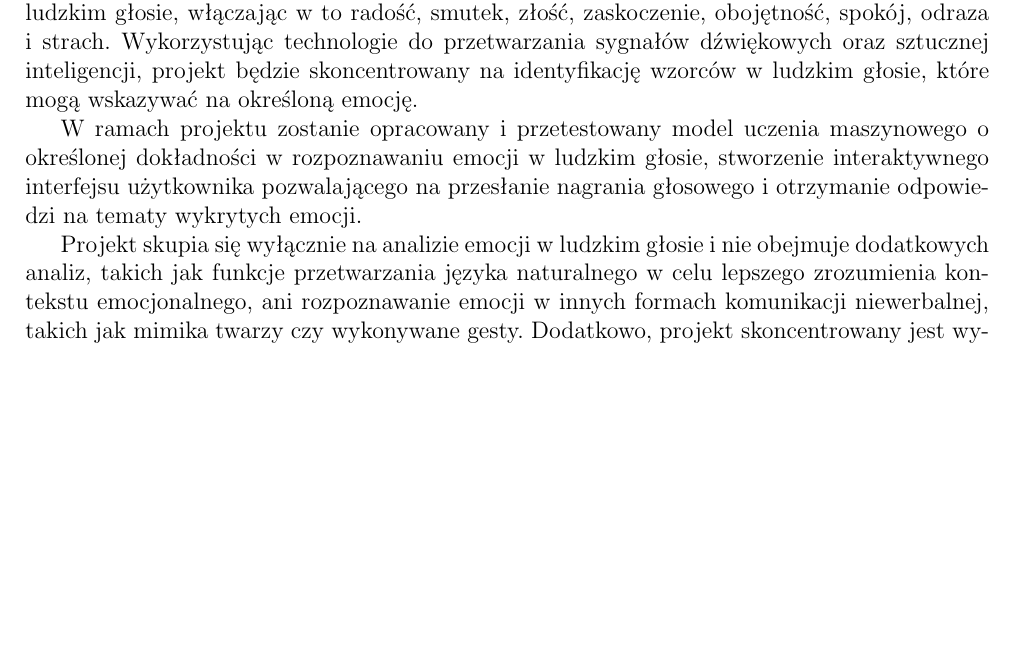
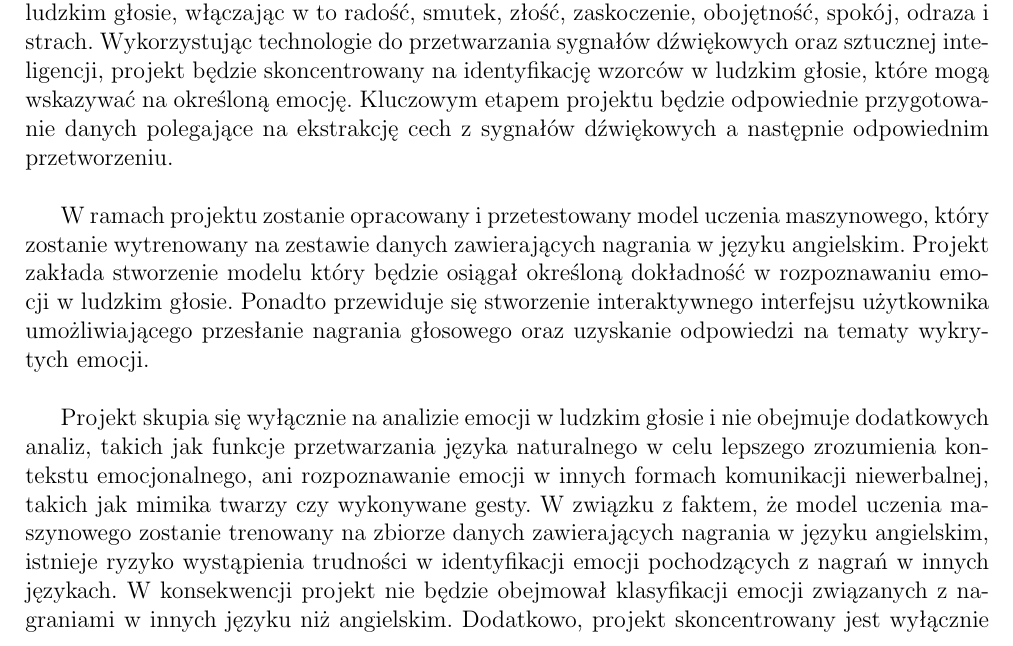
Before and after one commit to KulsonKula/Speech-emotion-recognition, a LaTeX document (doc/Informacje o realizowanym projekcie/Raport_1.tex): part of page 3 of 4, cut so that both start at the same text, the shorter picture padded with empty space. Compiled offline with pdfLaTeX.

Commit message:
Updated report

```diff
--- a/doc/Informacje o realizowanym projekcie/Raport_1.tex
+++ b/doc/Informacje o realizowanym projekcie/Raport_1.tex
@@ -118,11 +118,11 @@ Projekt ten ma na celu stworzenie systemu zdolnego do detekcji emocji w ludzkim
 \end{itemize}
 
 \section{Zakres projektu}
-Projekt obejmuje stworzenie systemu zdolnego do detekcji szerokiego zakresu emocji w ludzkim głosie, włączając w to radość, smutek, złość, zaskoczenie, obojętność, spokój, odraza i strach. Wykorzystując technologie do przetwarzania sygnałów dźwiękowych oraz sztucznej inteligencji, projekt będzie skoncentrowany na identyfikację wzorców w ludzkim głosie, które mogą wskazywać na określoną emocję.
+Projekt obejmuje stworzenie systemu zdolnego do detekcji szerokiego zakresu emocji w ludzkim głosie, włączając w to radość, smutek, złość, zaskoczenie, obojętność, spokój, odraza i strach. Wykorzystując technologie do przetwarzania sygnałów dźwiękowych oraz sztucznej inteligencji, projekt będzie skoncentrowany na identyfikację wzorców w ludzkim głosie, które mogą wskazywać na określoną emocję. Kluczowym etapem projektu będzie odpowiednie przygotowanie danych polegające na ekstrakcję cech z sygnałów dźwiękowych a następnie odpowiednim przetworzeniu.\\
 
-W ramach projektu zostanie opracowany i przetestowany model uczenia maszynowego o określonej dokładności w rozpoznawaniu emocji w ludzkim głosie, stworzenie interaktywnego interfejsu użytkownika pozwalającego na przesłanie nagrania głosowego i otrzymanie odpowiedzi na tematy wykrytych emocji.
+W ramach projektu zostanie opracowany i przetestowany model uczenia maszynowego, który zostanie wytrenowany na zestawie danych zawierających nagrania w języku angielskim. Projekt zakłada stworzenie modelu który będzie osiągał określoną dokładność w rozpoznawaniu emocji w ludzkim głosie. Ponadto przewiduje się stworzenie interaktywnego interfejsu użytkownika umożliwiającego przesłanie nagrania głosowego oraz uzyskanie odpowiedzi na tematy wykrytych emocji.\\
 
-Projekt skupia się wyłącznie na analizie emocji w ludzkim głosie i nie obejmuje dodatkowych analiz, takich jak funkcje przetwarzania języka naturalnego w celu lepszego zrozumienia kontekstu emocjonalnego, ani rozpoznawanie emocji w innych formach komunikacji niewerbalnej, takich jak mimika twarzy czy wykonywane gesty. Dodatkowo, projekt skoncentrowany jest wyłącznie na identyfikacji emocji w nagraniach głosowych i nie będzie obejmować analizy innych źródeł danych.
+Projekt skupia się wyłącznie na analizie emocji w ludzkim głosie i nie obejmuje dodatkowych analiz, takich jak funkcje przetwarzania języka naturalnego w celu lepszego zrozumienia kontekstu emocjonalnego, ani rozpoznawanie emocji w innych formach komunikacji niewerbalnej, takich jak mimika twarzy czy wykonywane gesty. W związku z faktem, że model uczenia maszynowego zostanie trenowany na zbiorze danych zawierających nagrania w języku angielskim, istnieje ryzyko wystąpienia trudności w identyfikacji emocji pochodzących z nagrań w innych językach. W konsekwencji projekt nie będzie obejmował klasyfikacji emocji związanych z nagraniami w innych języku niż angielskim. Dodatkowo, projekt skoncentrowany jest wyłącznie na identyfikacji emocji w nagraniach głosowych i nie będzie obejmować analizy innych źródeł danych.
 
 % Zakres definiuje granice projektu przedstawiając co zostanie wykonane w ramach projektu, a co nie. To co zostanie wykonane powinno zostać ujęte za pomocą konkretnych, mierzalnych rezultatów. (ok 200 słów)\\
 \section{Etapy w projekcie}
```
Also changed, not shown: doc/Informacje o realizowanym projekcie/Raport_1.pdf.
